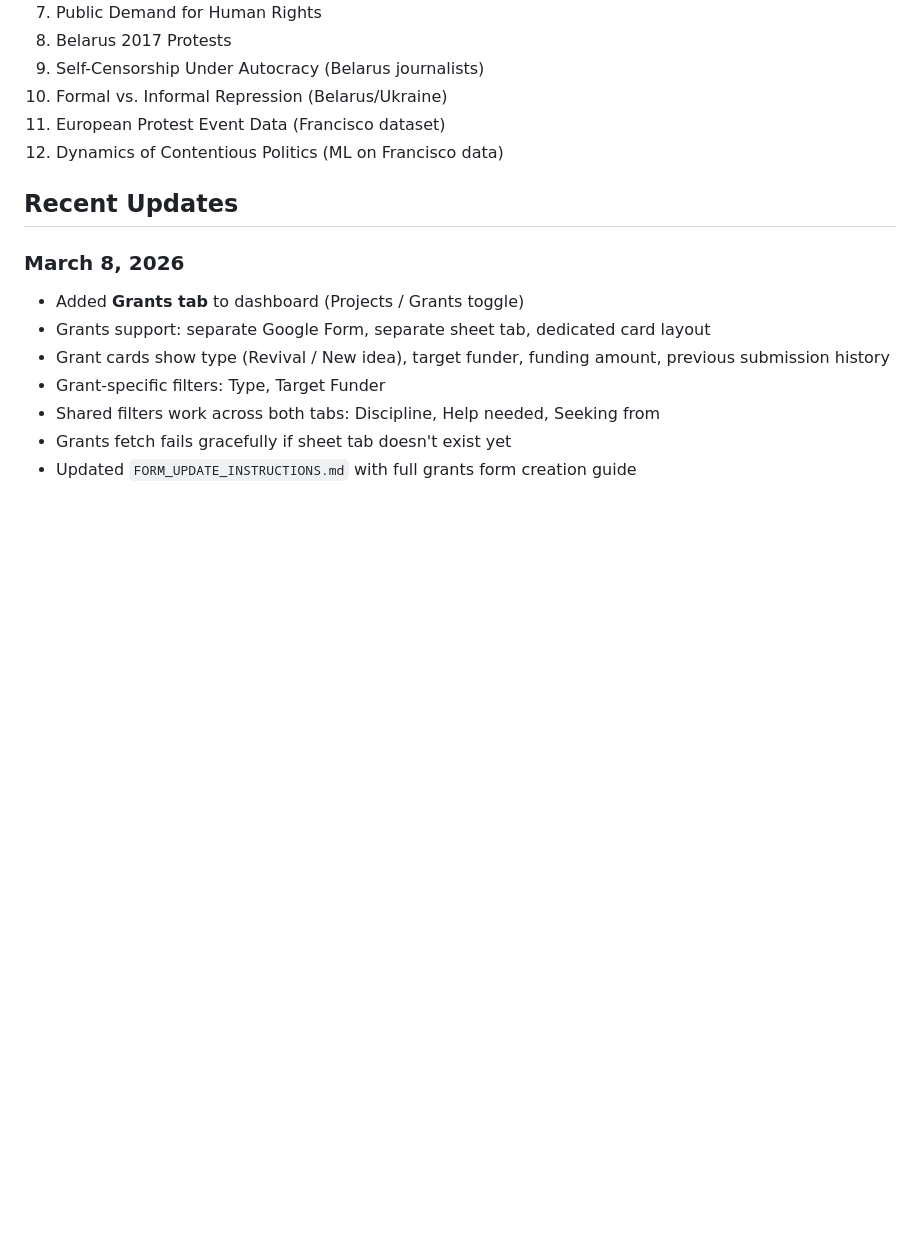
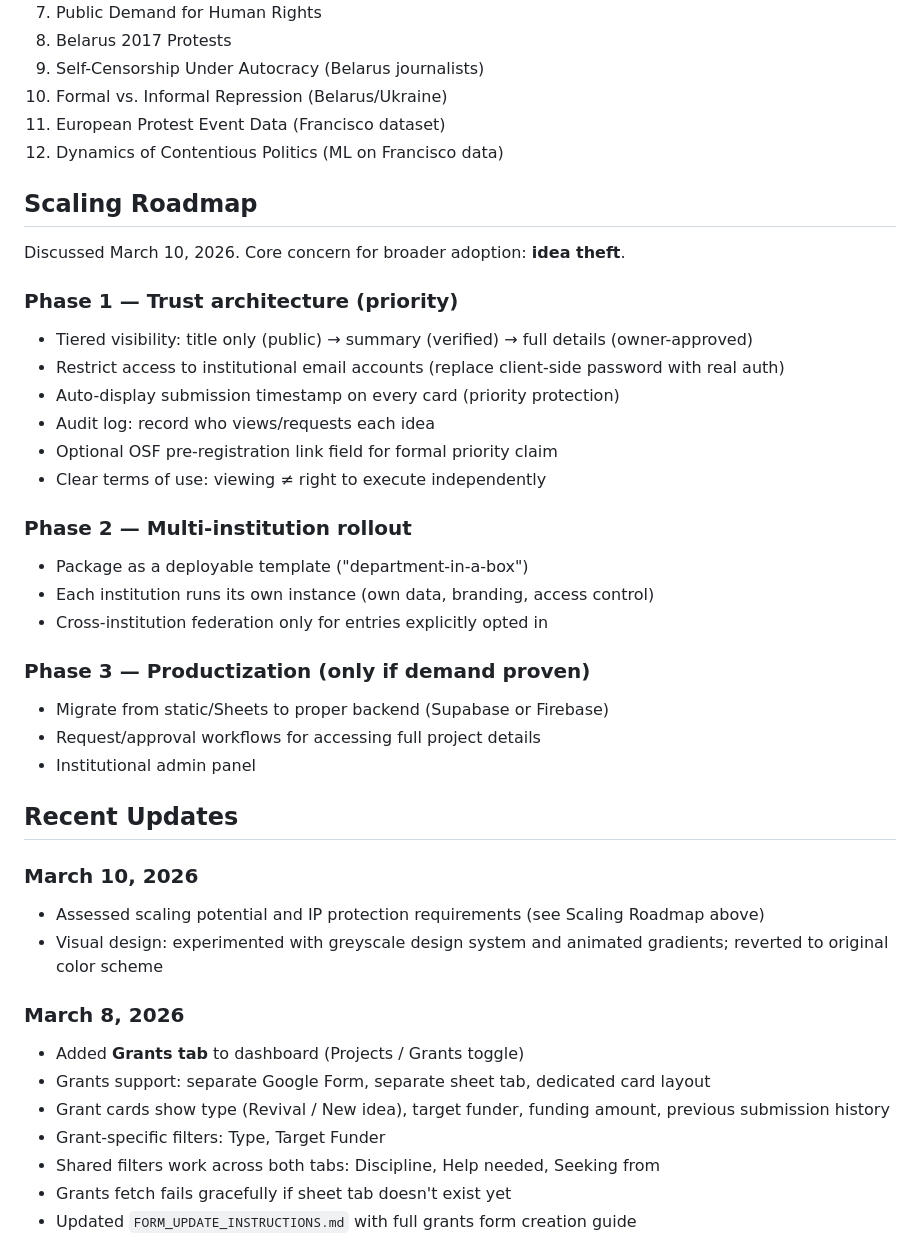
Before and after one commit to lobsterbush/project-dashboard, a Markdown page: WARP.md, the part around one of its changes. Drawn GitHub-style; blank space fills up the shorter version.

Commit message:
Update WARP.md: add scaling roadmap and March 10 session notes
Co-Authored-By: Oz <oz-agent@warp.dev>

```diff
--- a/WARP.md
+++ b/WARP.md
@@ -146,7 +146,33 @@ CNAME: www → lobsterbush.github.io
 11. European Protest Event Data (Francisco dataset)
 12. Dynamics of Contentious Politics (ML on Francisco data)
 
+## Scaling Roadmap
+
+Discussed March 10, 2026. Core concern for broader adoption: **idea theft**.
+
+### Phase 1 — Trust architecture (priority)
+- Tiered visibility: title only (public) → summary (verified) → full details (owner-approved)
+- Restrict access to institutional email accounts (replace client-side password with real auth)
+- Auto-display submission timestamp on every card (priority protection)
+- Audit log: record who views/requests each idea
+- Optional OSF pre-registration link field for formal priority claim
+- Clear terms of use: viewing ≠ right to execute independently
+
+### Phase 2 — Multi-institution rollout
+- Package as a deployable template ("department-in-a-box")
+- Each institution runs its own instance (own data, branding, access control)
+- Cross-institution federation only for entries explicitly opted in
+
+### Phase 3 — Productization (only if demand proven)
+- Migrate from static/Sheets to proper backend (Supabase or Firebase)
+- Request/approval workflows for accessing full project details
+- Institutional admin panel
+
 ## Recent Updates
+
+### March 10, 2026
+- Assessed scaling potential and IP protection requirements (see Scaling Roadmap above)
+- Visual design: experimented with greyscale design system and animated gradients; reverted to original color scheme
 
 ### March 8, 2026
 - Added **Grants tab** to dashboard (Projects / Grants toggle)
```
Also changed, not shown: other parts of WARP.md (+1 -1 lines).
